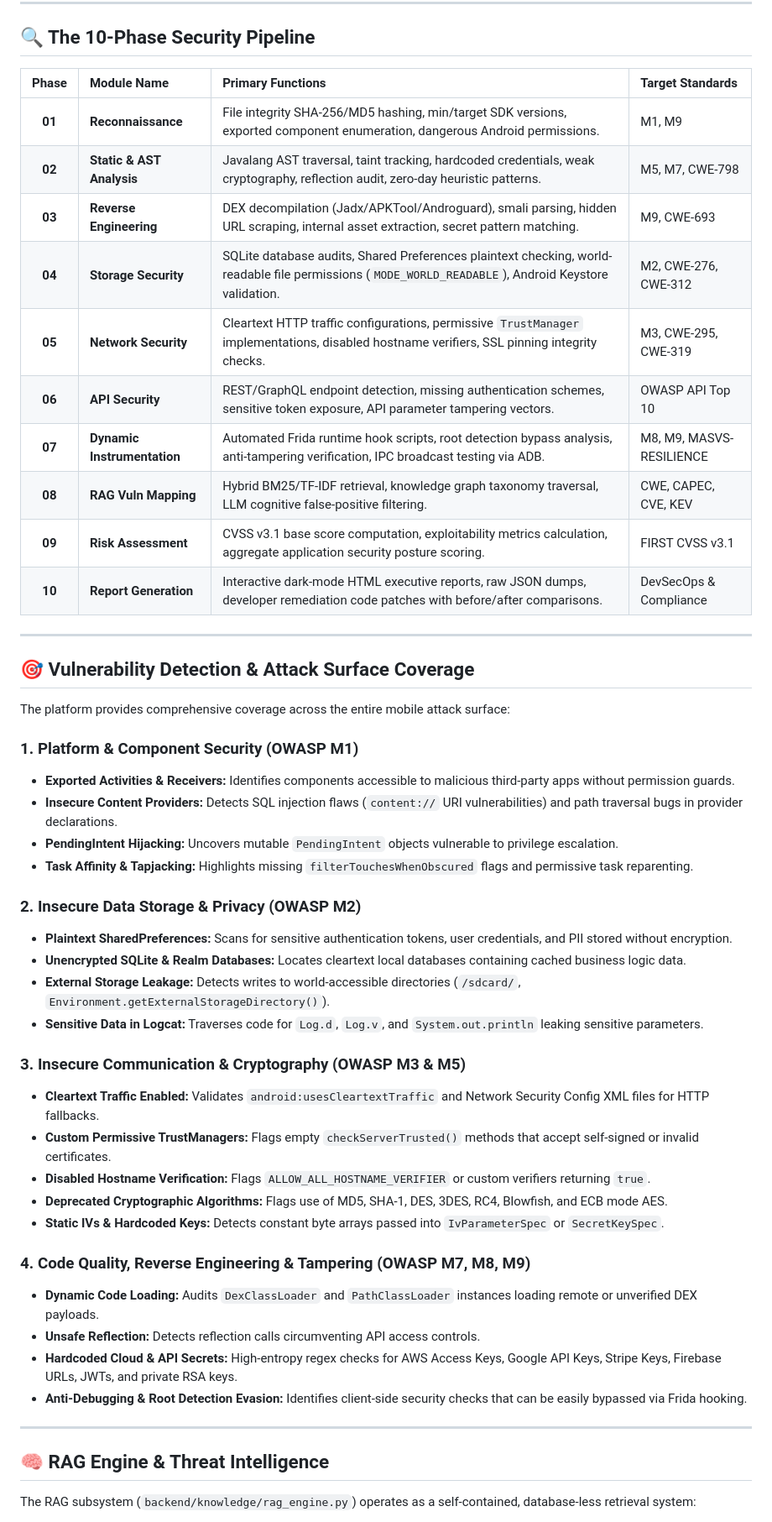
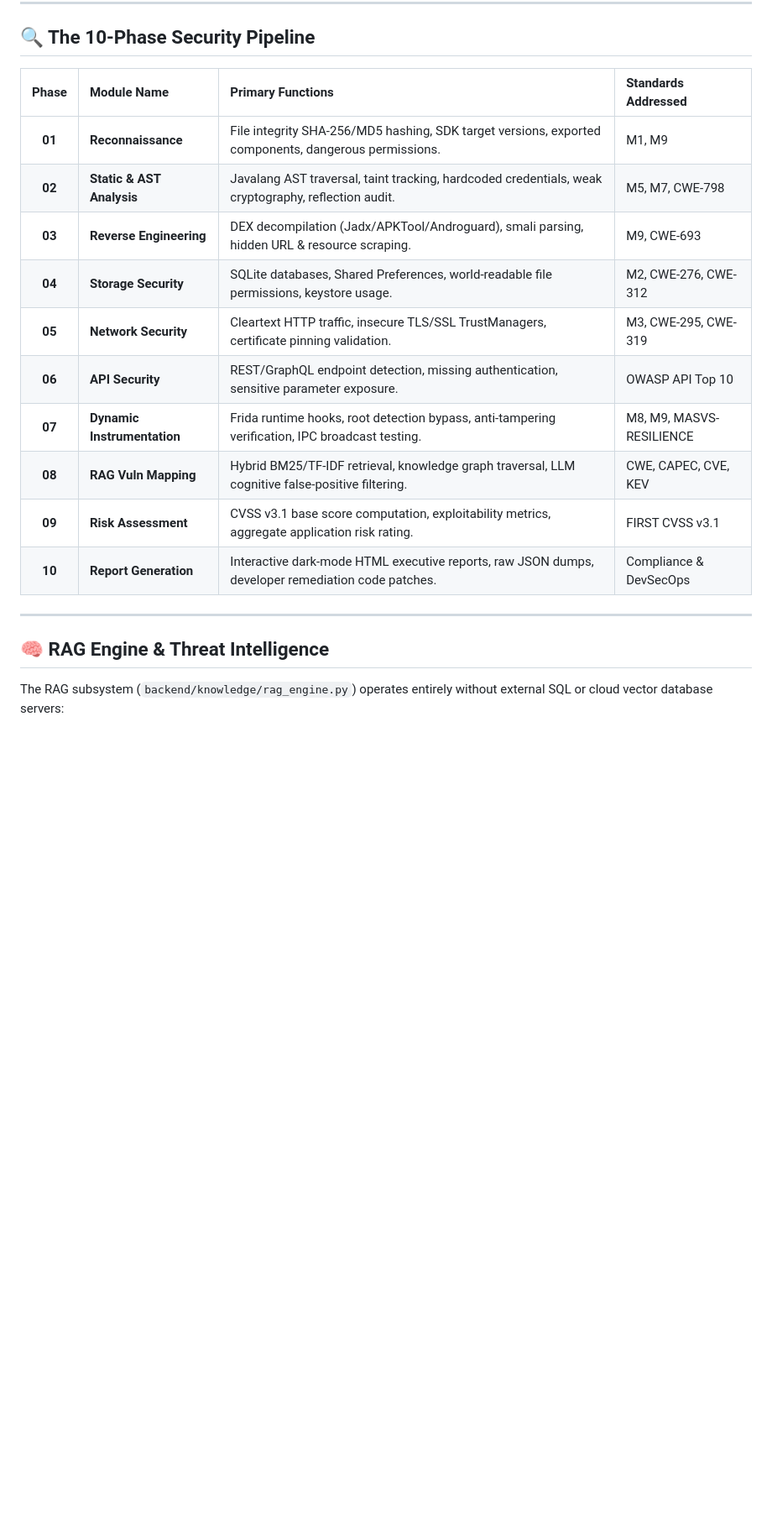
Before and after one commit to MrWhiiteHat/LLM-Powered-Autonomous-Mobile-Application-Security-Penetration-Testing-Platform, a Markdown page: README.md, the part around one of its changes. Shown at 84% size. Drawn GitHub-style; blank space fills up the shorter version.

```diff
--- a/README.md
+++ b/README.md
@@ -77,53 +75,22 @@ flowchart TD
 
 ## 🔍 The 10-Phase Security Pipeline
 
-| Phase | Module Name | Primary Functions | Target Standards |
+| Phase | Module Name | Primary Functions | Standards Addressed |
 | :---: | :--- | :--- | :--- |
-| **01** | **Reconnaissance** | File integrity SHA-256/MD5 hashing, min/target SDK versions, exported component enumeration, dangerous Android permissions. | M1, M9 |
-| **02** | **Static & AST Analysis** | Javalang AST traversal, taint tracking, hardcoded credentials, weak cryptography, reflection audit, zero-day heuristic patterns. | M5, M7, CWE-798 |
-| **03** | **Reverse Engineering** | DEX decompilation (Jadx/APKTool/Androguard), smali parsing, hidden URL scraping, internal asset extraction, secret pattern matching. | M9, CWE-693 |
-| **04** | **Storage Security** | SQLite database audits, Shared Preferences plaintext checking, world-readable file permissions (`MODE_WORLD_READABLE`), Android Keystore validation. | M2, CWE-276, CWE-312 |
-| **05** | **Network Security** | Cleartext HTTP traffic configurations, permissive `TrustManager` implementations, disabled hostname verifiers, SSL pinning integrity checks. | M3, CWE-295, CWE-319 |
-| **06** | **API Security** | REST/GraphQL endpoint detection, missing authentication schemes, sensitive token exposure, API parameter tampering vectors. | OWASP API Top 10 |
-| **07** | **Dynamic Instrumentation** | Automated Frida runtime hook scripts, root detection bypass analysis, anti-tampering verification, IPC broadcast testing via ADB. | M8, M9, MASVS-RESILIENCE |
-| **08** | **RAG Vuln Mapping** | Hybrid BM25/TF-IDF retrieval, knowledge graph taxonomy traversal, LLM cognitive false-positive filtering. | CWE, CAPEC, CVE, KEV |
-| **09** | **Risk Assessment** | CVSS v3.1 base score computation, exploitability metrics calculation, aggregate application security posture scoring. | FIRST CVSS v3.1 |
-| **10** | **Report Generation** | Interactive dark-mode HTML executive reports, raw JSON dumps, developer remediation code patches with before/after comparisons. | DevSecOps & Compliance |
-
----
-
-## 🎯 Vulnerability Detection & Attack Surface Coverage
-
-The platform provides comprehensive coverage across the entire mobile attack surface:
-
-### 1. Platform & Component Security (OWASP M1)
-- **Exported Activities & Receivers:** Identifies components accessible to malicious third-party apps without permission guards.
-- **Insecure Content Providers:** Detects SQL injection flaws (`content://` URI vulnerabilities) and path traversal bugs in provider declarations.
-- **PendingIntent Hijacking:** Uncovers mutable `PendingIntent` objects vulnerable to privilege escalation.
-- **Task Affinity & Tapjacking:** Highlights missing `filterTouchesWhenObscured` flags and permissive task reparenting.
-
-### 2. Insecure Data Storage & Privacy (OWASP M2)
-- **Plaintext SharedPreferences:** Scans for sensitive authentication tokens, user credentials, and PII stored without encryption.
-- **Unencrypted SQLite & Realm Databases:** Locates cleartext local databases containing cached business logic data.
-- **External Storage Leakage:** Detects writes to world-accessible directories (`/sdcard/`, `Environment.getExternalStorageDirectory()`).
-- **Sensitive Data in Logcat:** Traverses code for `Log.d`, `Log.v`, and `System.out.println` leaking sensitive parameters.
-
-### 3. Insecure Communication & Cryptography (OWASP M3 & M5)
-- **Cleartext Traffic Enabled:** Validates `android:usesCleartextTraffic` and Network Security Config XML files for HTTP fallbacks.
-- **Custom Permissive TrustManagers:** Flags empty `checkServerTrusted()` methods that accept self-signed or invalid certificates.
-- **Disabled Hostname Verification:** Flags `ALLOW_ALL_HOSTNAME_VERIFIER` or custom verifiers returning `true`.
-- **Deprecated Cryptographic Algorithms:** Flags use of MD5, SHA-1, DES, 3DES, RC4, Blowfish, and ECB mode AES.
-- **Static IVs & Hardcoded Keys:** Detects constant byte arrays passed into `IvParameterSpec` or `SecretKeySpec`.
-
-### 4. Code Quality, Reverse Engineering & Tampering (OWASP M7, M8, M9)
-- **Dynamic Code Loading:** Audits `DexClassLoader` and `PathClassLoader` instances loading remote or unverified DEX payloads.
-- **Unsafe Reflection:** Detects reflection calls circumventing API access controls.
-- **Hardcoded Cloud & API Secrets:** High-entropy regex checks for AWS Access Keys, Google API Keys, Stripe Keys, Firebase URLs, JWTs, and private RSA keys.
-- **Anti-Debugging & Root Detection Evasion:** Identifies client-side security checks that can be easily bypassed via Frida hooking.
+| **01** | **Reconnaissance** | File integrity SHA-256/MD5 hashing, SDK target versions, exported components, dangerous permissions. | M1, M9 |
+| **02** | **Static & AST Analysis** | Javalang AST traversal, taint tracking, hardcoded credentials, weak cryptography, reflection audit. | M5, M7, CWE-798 |
+| **03** | **Reverse Engineering** | DEX decompilation (Jadx/APKTool/Androguard), smali parsing, hidden URL & resource scraping. | M9, CWE-693 |
+| **04** | **Storage Security** | SQLite databases, Shared Preferences, world-readable file permissions, keystore usage. | M2, CWE-276, CWE-312 |
+| **05** | **Network Security** | Cleartext HTTP traffic, insecure TLS/SSL TrustManagers, certificate pinning validation. | M3, CWE-295, CWE-319 |
+| **06** | **API Security** | REST/GraphQL endpoint detection, missing authentication, sensitive parameter exposure. | OWASP API Top 10 |
+| **07** | **Dynamic Instrumentation** | Frida runtime hooks, root detection bypass, anti-tampering verification, IPC broadcast testing. | M8, M9, MASVS-RESILIENCE |
+| **08** | **RAG Vuln Mapping** | Hybrid BM25/TF-IDF retrieval, knowledge graph traversal, LLM cognitive false-positive filtering. | CWE, CAPEC, CVE, KEV |
+| **09** | **Risk Assessment** | CVSS v3.1 base score computation, exploitability metrics, aggregate application risk rating. | FIRST CVSS v3.1 |
+| **10** | **Report Generation** | Interactive dark-mode HTML executive reports, raw JSON dumps, developer remediation code patches. | Compliance & DevSecOps |
 
 ---
 
 ## 🧠 RAG Engine & Threat Intelligence
 
-The RAG subsystem (`backend/knowledge/rag_engine.py`) operates as a self-contained, database-less retrieval system:
+The RAG subsystem (`backend/knowledge/rag_engine.py`) operates entirely without external SQL or cloud vector database servers:
 
```
Also changed, not shown: other parts of README.md (+65 -70 lines).
